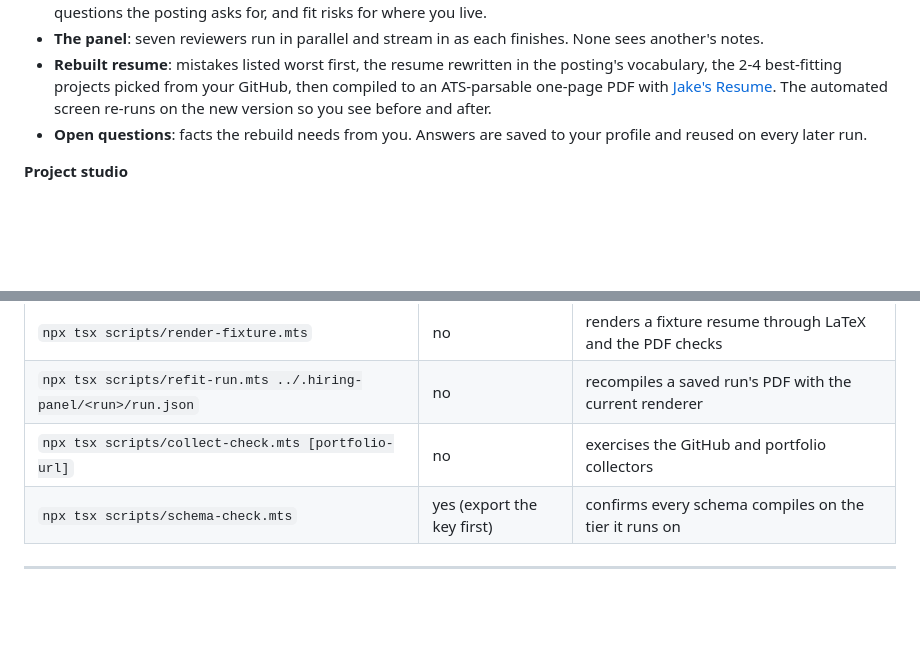
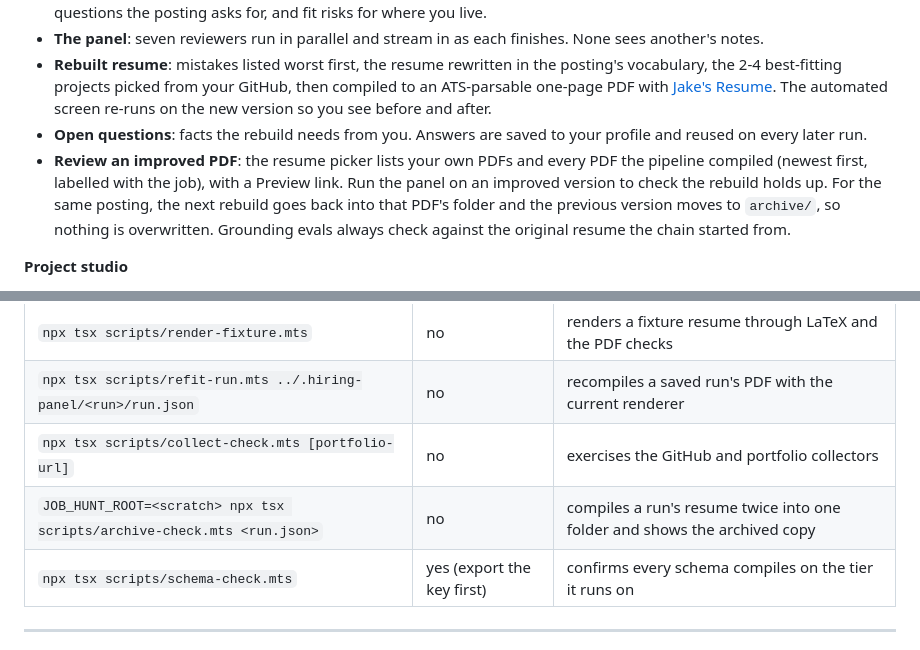
Before and after one commit to priyanshu14077/panel-app, a Markdown page: README.md, 2 parts joined by grey strips. GitHub-like rendering; blank space fills up the shorter version.

Commit message:
docs(readme): explain reviewing improved PDFs and the archive

```diff
--- a/README.md
+++ b/README.md
@@ -39,6 +39,7 @@ It never invents a fact. A resume line that needs something it doesn't know is h
 - **The panel**: seven reviewers run in parallel and stream in as each finishes. None sees another's notes.
 - **Rebuilt resume**: mistakes listed worst first, the resume rewritten in the posting's vocabulary, the 2-4 best-fitting projects picked from your GitHub, then compiled to an ATS-parsable one-page PDF with [Jake's Resume](https://github.com/jakegut/resume). The automated screen re-runs on the new version so you see before and after.
 - **Open questions**: facts the rebuild needs from you. Answers are saved to your profile and reused on every later run.
+- **Review an improved PDF**: the resume picker lists your own PDFs and every PDF the pipeline compiled (newest first, labelled with the job), with a Preview link. Run the panel on an improved version to check the rebuild holds up. For the same posting, the next rebuild goes back into that PDF's folder and the previous version moves to `archive/`, so nothing is overwritten. Grounding evals always check against the original resume the chain started from.
 
 **Project studio**
 
@@ -402,6 +403,7 @@ Structured-output schemas compile into a grammar on Anthropic's side, and a larg
 | `npx tsx scripts/render-fixture.mts` | no | renders a fixture resume through LaTeX and the PDF checks |
 | `npx tsx scripts/refit-run.mts ../.hiring-panel/<run>/run.json` | no | recompiles a saved run's PDF with the current renderer |
 | `npx tsx scripts/collect-check.mts [portfolio-url]` | no | exercises the GitHub and portfolio collectors |
+| `JOB_HUNT_ROOT=<scratch> npx tsx scripts/archive-check.mts <run.json>` | no | compiles a run's resume twice into one folder and shows the archived copy |
 | `npx tsx scripts/schema-check.mts` | yes (export the key first) | confirms every schema compiles on the tier it runs on |
 
 ---
```
